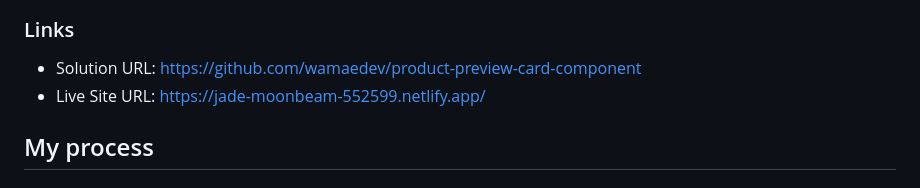
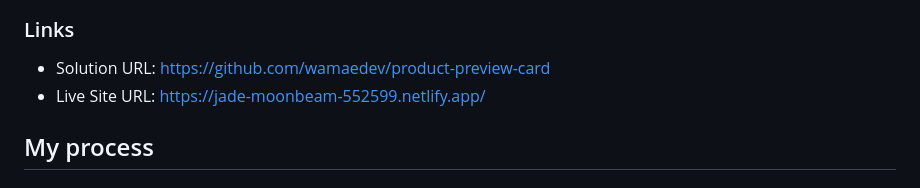
Before and after one commit to wamaedev/product-preview-card, a Markdown page: README.md, the part around the change. GitHub-like rendering.

Commit message:
Fix solution URL in README.md for product preview card component.

```diff
--- a/README.md
+++ b/README.md
@@ -33,7 +33,7 @@ Users should be able to:
 
 ### Links
 
-- Solution URL: [https://github.com/wamaedev/product-preview-card-component](https://your-solution-url.com)
+- Solution URL: [https://github.com/wamaedev/product-preview-card](https://your-solution-url.com)
 - Live Site URL: [https://jade-moonbeam-552599.netlify.app/](https://your-live-site-url.com)
 
 ## My process
```
